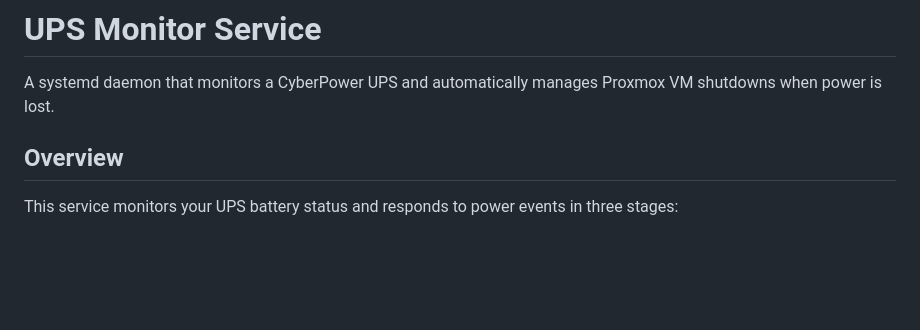
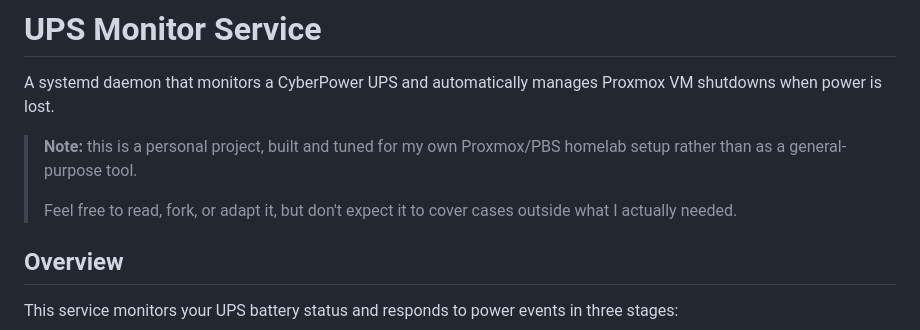
Before and after one commit to danielemorfini/ups-management, a Markdown page: README.md, the part around the change. Rendered like a GitHub page; blank space fills up the shorter version.

Commit message:
docs(): included personal note on README file

```diff
--- a/README.md
+++ b/README.md
@@ -1,6 +1,10 @@
 # UPS Monitor Service
 
 A systemd daemon that monitors a CyberPower UPS and automatically manages Proxmox VM shutdowns when power is lost.
+
+> **Note:** this is a personal project, built and tuned for my own Proxmox/PBS homelab setup rather than as a general-purpose tool.
+>
+> Feel free to read, fork, or adapt it, but don't expect it to cover cases outside what I actually needed.
 
 ## Overview
 
```
